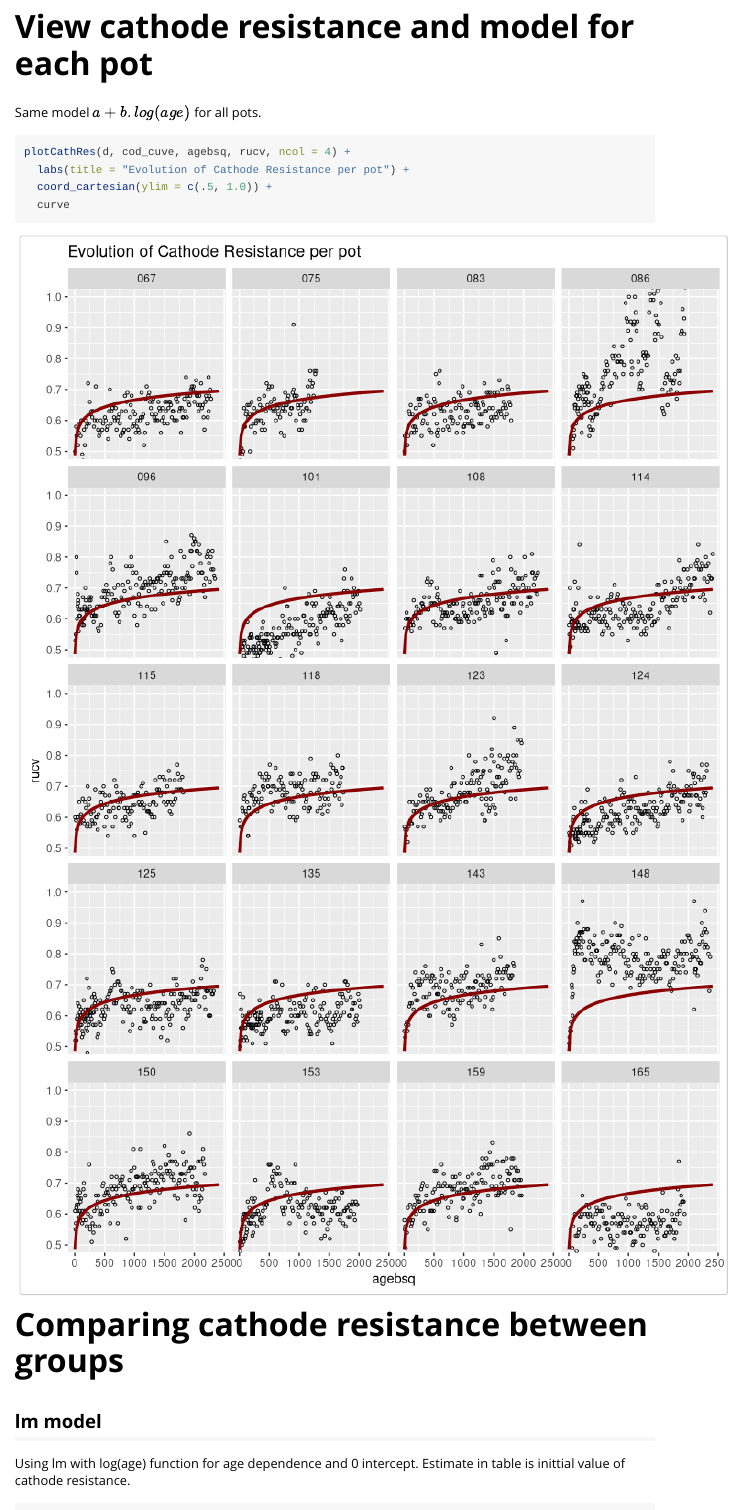
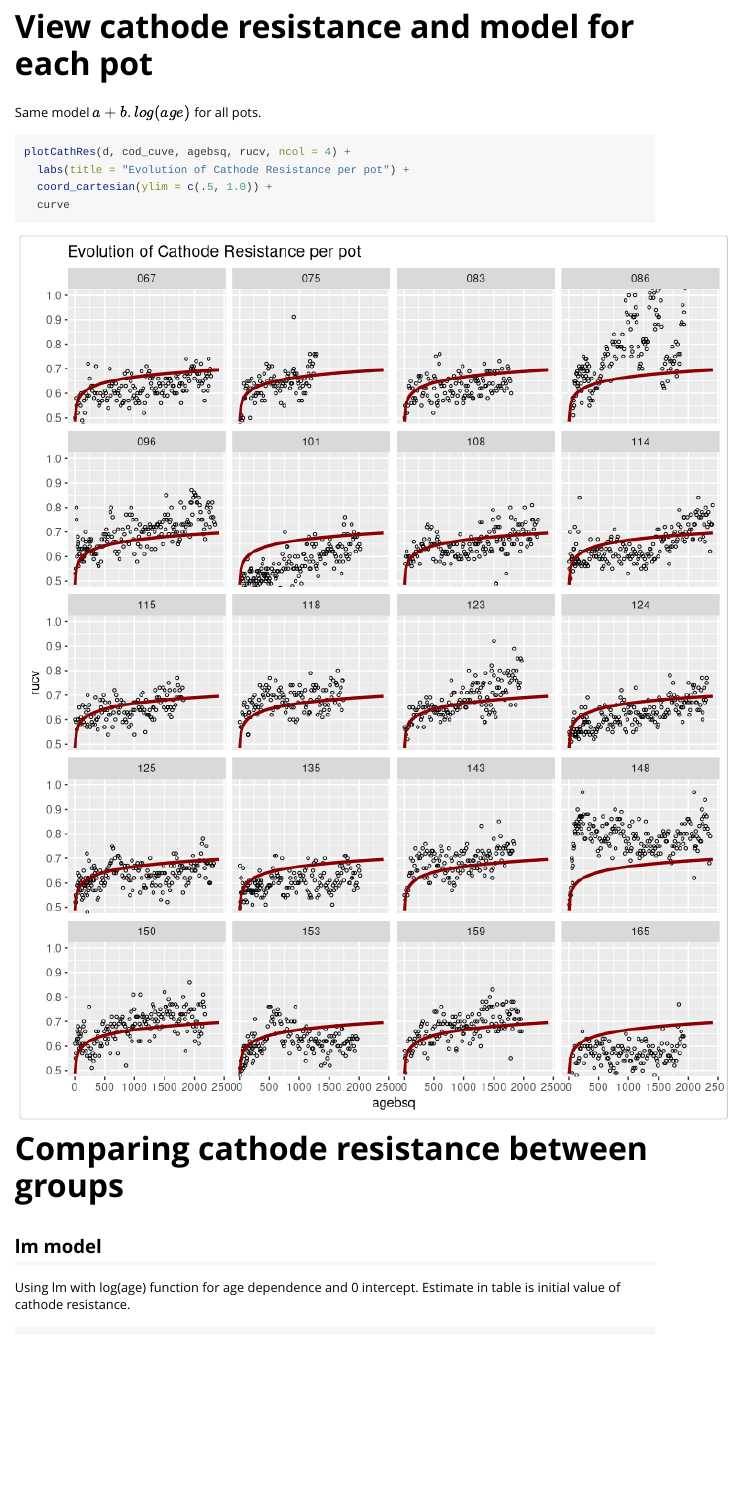
Before and after one commit to OlivierGranacher/modelCathRes, an R Markdown document (vignettes/examples.Rmd): the page in a window 1100 px wide, from 1760 px down. Rendered offline with R 4.5, knitr and Pandoc, with nearby package versions; code that draws random numbers runs with fixed seeds of ours; some code elsewhere in the file could not run offline; common packages that the code uses without loading them are loaded.

Commit message:
Mise en forme vignette example + dataraw

````diff
--- a/vignettes/examples.Rmd
+++ b/vignettes/examples.Rmd
@@ -58,7 +58,7 @@ ggplot2::ggplot(d, ggplot2::aes(x = agebsq, y = rucv)) +
 
 Same model $a + b.log(age)$ for all pots.
 
-```{r plotCathRes, include=TRUE, fig.dim=c(8, 12)}
+```{r plotCathRes, include=TRUE, fig.dim=c(8, 10)}
 plotCathRes(d, cod_cuve, agebsq, rucv, ncol = 4) +
   labs(title = "Evolution of Cathode Resistance per pot") +
   coord_cartesian(ylim = c(.5, 1.0)) +
@@ -70,7 +70,7 @@ plotCathRes(d, cod_cuve, agebsq, rucv, ncol = 4) +
 ## lm model
 
 Using lm with log(age) function for age dependence and 0 intercept.
-Estimate in table is inittial value of cathode resistance.
+Estimate in table is initial value of cathode resistance.
 
 ```{r compGroups, include=TRUE}
 modelCathoResLm(d, group, agebsq, rucv)
````
Also changed, not shown: data-raw/dataset.R (renamed from data-raw/resCathData.R), data/resCathData.rda, vignettes/examples.Rmd (2 more changed lines).
